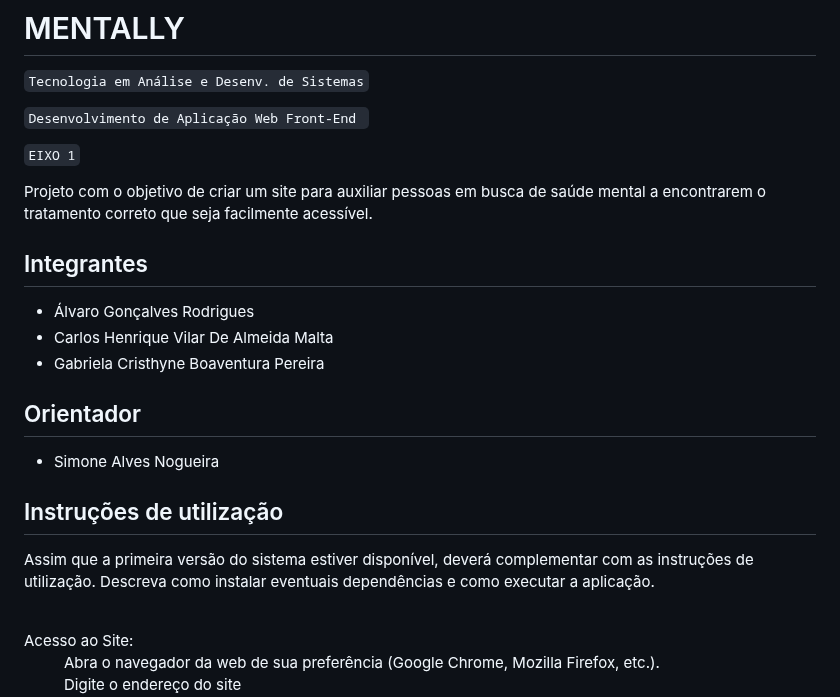
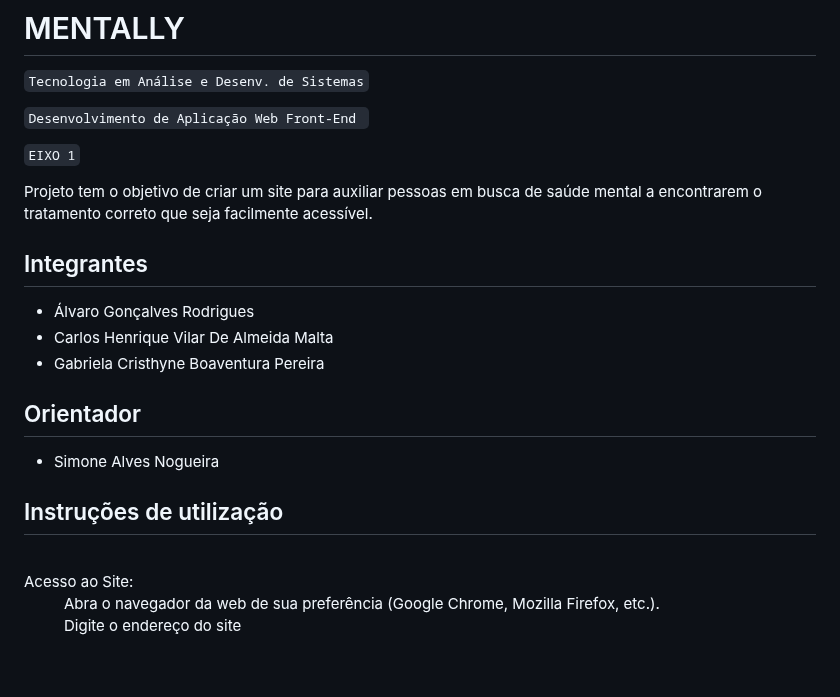
Before and after one commit to ICEI-PUC-Minas-PMV-ADS/Mentally2023, a Markdown page: README.md, the part around the change. GitHub-like rendering; blank space fills up the shorter version.

```diff
--- a/README.md
+++ b/README.md
@@ -7,7 +7,7 @@
 `EIXO 1`
 
 
-Projeto com o objetivo de criar um site para auxiliar pessoas em busca de saúde mental a encontrarem o tratamento correto que seja facilmente acessível.
+Projeto tem o objetivo de criar um site para auxiliar pessoas em busca de saúde mental a encontrarem o tratamento correto que seja facilmente acessível.
 
 
 ## Integrantes
@@ -23,7 +23,7 @@ Projeto com o objetivo de criar um site para auxiliar pessoas em busca de saúde
 * Simone Alves Nogueira
 ## Instruções de utilização
 
-Assim que a primeira versão do sistema estiver disponível, deverá complementar com as instruções de utilização. Descreva como instalar eventuais dependências e como executar a aplicação.
+
 
 <br>
 <dl>
```
